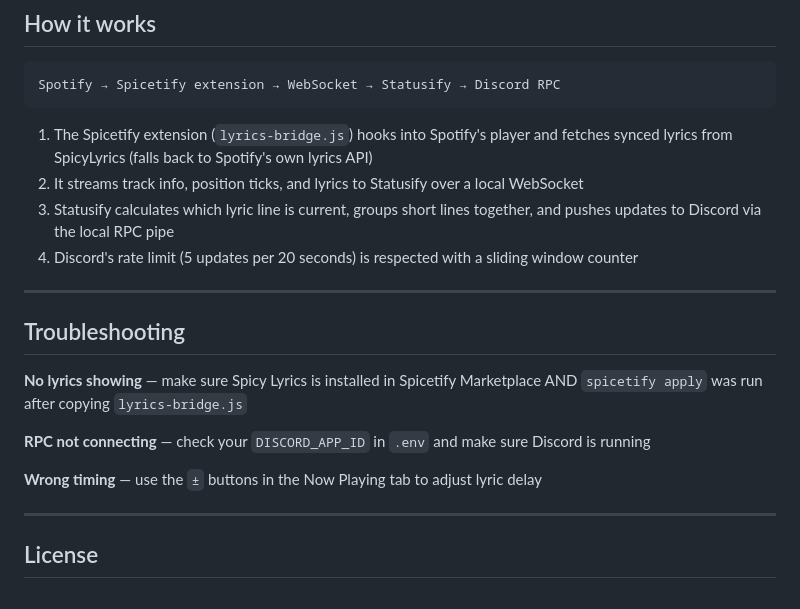
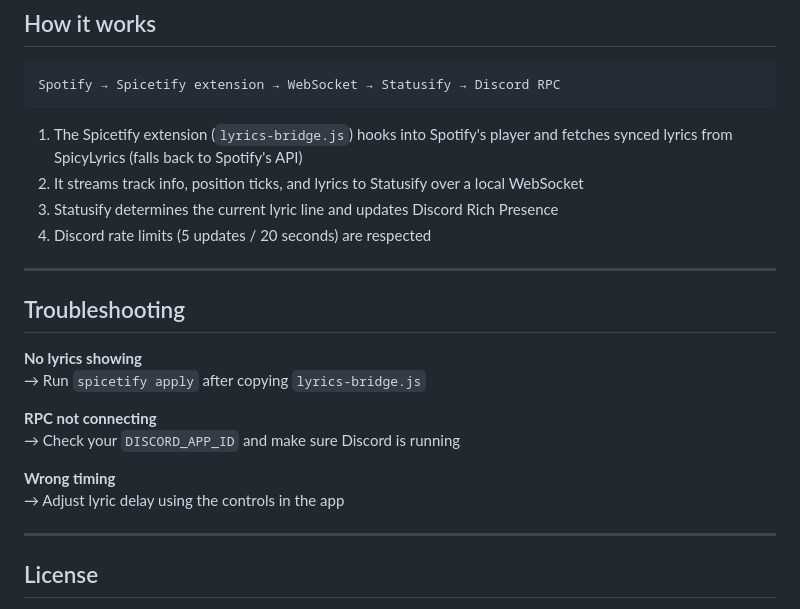
Before and after one commit to KurepaBoss/Statusify, a Markdown page: README.md, the part around one of its changes. GitHub-like rendering.

````diff
--- a/README.md
+++ b/README.md
@@ -119,20 +128,23 @@ All combos are configurable in **Settings → Hotkeys**.
 Spotify → Spicetify extension → WebSocket → Statusify → Discord RPC
 ```
 
-1. The Spicetify extension (`lyrics-bridge.js`) hooks into Spotify's player and fetches synced lyrics from SpicyLyrics (falls back to Spotify's own lyrics API)
+1. The Spicetify extension (`lyrics-bridge.js`) hooks into Spotify's player and fetches synced lyrics from SpicyLyrics (falls back to Spotify's API)
 2. It streams track info, position ticks, and lyrics to Statusify over a local WebSocket
-3. Statusify calculates which lyric line is current, groups short lines together, and pushes updates to Discord via the local RPC pipe
-4. Discord's rate limit (5 updates per 20 seconds) is respected with a sliding window counter
+3. Statusify determines the current lyric line and updates Discord Rich Presence
+4. Discord rate limits (5 updates / 20 seconds) are respected
 
 ---
 
 ## Troubleshooting
 
-**No lyrics showing** — make sure Spicy Lyrics is installed in Spicetify Marketplace AND `spicetify apply` was run after copying `lyrics-bridge.js`
+**No lyrics showing**
+→ Run `spicetify apply` after copying `lyrics-bridge.js`
 
-**RPC not connecting** — check your `DISCORD_APP_ID` in `.env` and make sure Discord is running
+**RPC not connecting**
+→ Check your `DISCORD_APP_ID` and make sure Discord is running
 
-**Wrong timing** — use the `±` buttons in the Now Playing tab to adjust lyric delay
+**Wrong timing**
+→ Adjust lyric delay using the controls in the app
 
 ---
 
````
Also changed, not shown: other parts of README.md (+32 -23 lines).
